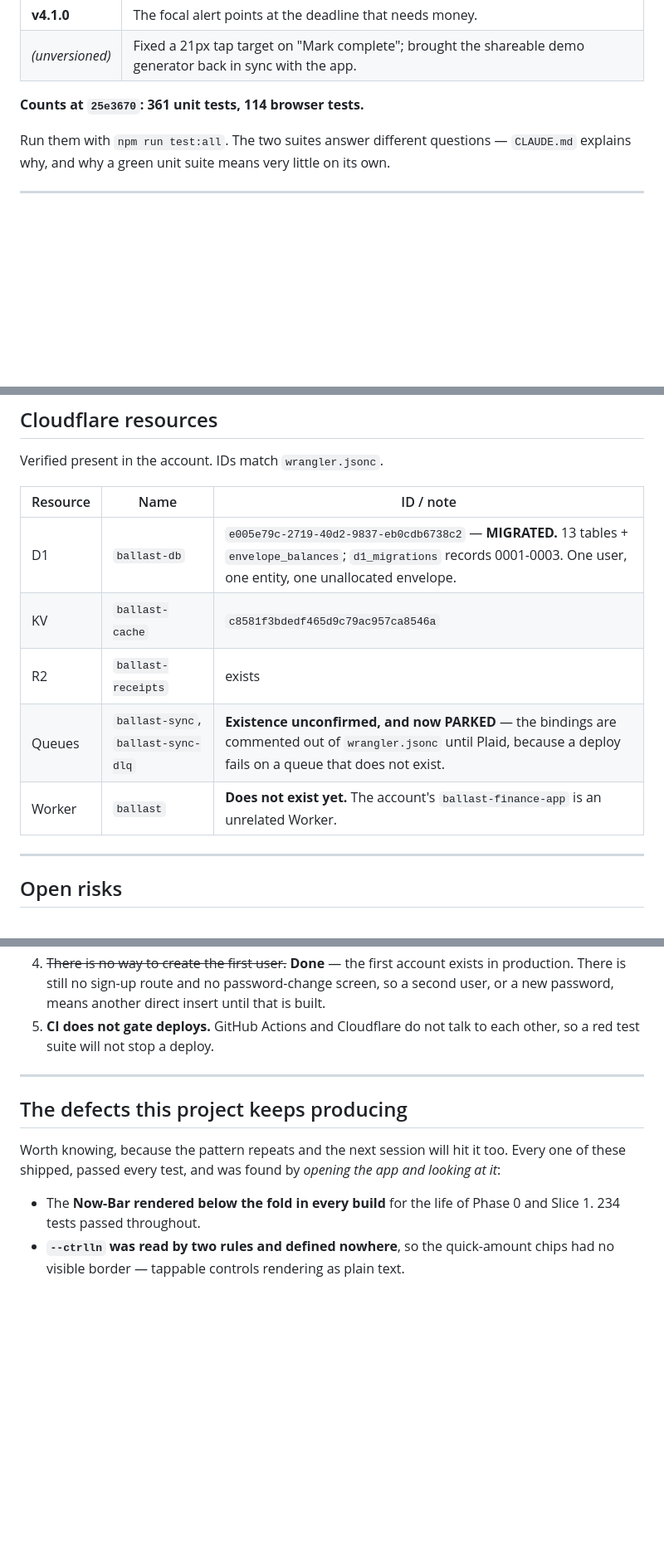
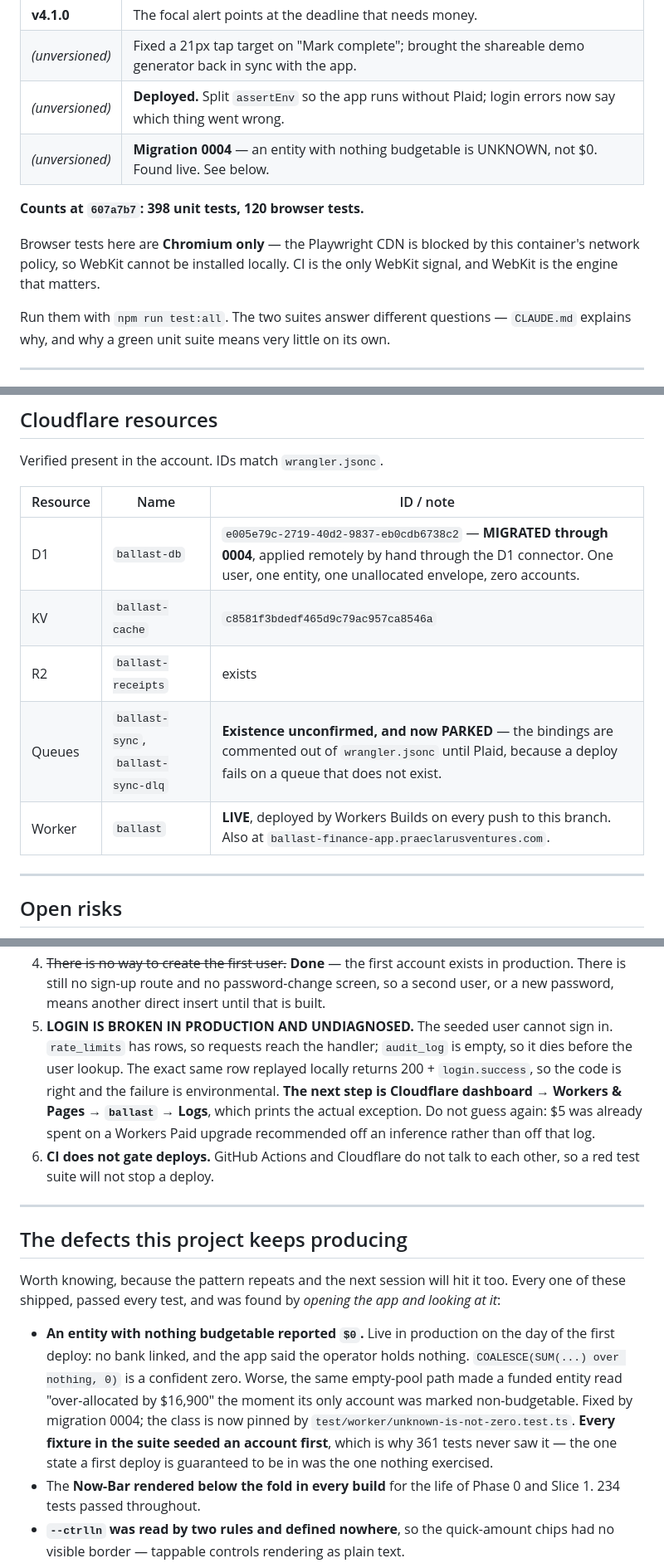
Before and after one commit to prestonaddison-jpg/Ballast-Budget-App, a Markdown page: docs/STATE.md, 3 parts joined by grey strips. Shown at 83% size. GitHub-like rendering; blank space fills up the shorter version.

Commit message:
Continuity: record the live state, the $0 defect, and the login blocker
STATE.md was written before the first deploy and still said the Worker did
not exist. It now says what is actually true: live, migrated through 0004,
and login broken.

The login failure is written down as an open risk WITH its next step, because
it is the one thing still unfinished and the next session must not repeat how
it was approached. rate_limits has rows and audit_log is empty, so the request
reaches the handler and dies before the user lookup; the same row replayed
locally returns 200. The code is right and the environment is wrong, and the
Worker's Logs tab prints the exception. Read it. Do not infer it.

CLAUDE.md gains the rule that came out of that: never recommend spending money
on a diagnosis that has not been observed. $5 went on a Workers Paid upgrade
argued from a CPU measurement rather than from the log that was sitting there
unread, and it did not fix anything.

Also removed a duplicate "Naming is the owner's call" section — the rule was
already there, written better, from the first time it was needed.

Co-Authored-By: Claude Opus 5 <noreply@anthropic.com>
Claude-Session: https://claude.ai/code/session_01AxBKxaSerXhLZgwW5QqLae

```diff
--- a/docs/STATE.md
+++ b/docs/STATE.md
@@ -45,8 +45,14 @@ installs to the iOS Home Screen.
 | **v4.0.0**      | Obligations — due dates that reach the screen.                                                              |
 | **v4.1.0**      | The focal alert points at the deadline that needs money.                                                    |
 | _(unversioned)_ | Fixed a 21px tap target on "Mark complete"; brought the shareable demo generator back in sync with the app. |
+| _(unversioned)_ | **Deployed.** Split `assertEnv` so the app runs without Plaid; login errors now say which thing went wrong. |
+| _(unversioned)_ | **Migration 0004** — an entity with nothing budgetable is UNKNOWN, not $0. Found live. See below.           |
 
-**Counts at `25e3670`: 361 unit tests, 114 browser tests.**
+**Counts at `607a7b7`: 398 unit tests, 120 browser tests.**
+
+Browser tests here are **Chromium only** — the Playwright CDN is blocked by this
+container's network policy, so WebKit cannot be installed locally. CI is the
+only WebKit signal, and WebKit is the engine that matters.
 
 Run them with `npm run test:all`. The two suites answer different questions —
 `CLAUDE.md` explains why, and why a green unit suite means very little on its
@@ -74,13 +80,13 @@ without it, on the proposals and obligations side, is built.
 
 Verified present in the account. IDs match `wrangler.jsonc`.
 
-| Resource | Name                               | ID / note                                                                                                                                                                  |
-| -------- | ---------------------------------- | -------------------------------------------------------------------------------------------------------------------------------------------------------------------------- |
-| D1       | `ballast-db`                       | `e005e79c-2719-40d2-9837-eb0cdb6738c2` — **MIGRATED.** 13 tables + `envelope_balances`; `d1_migrations` records 0001-0003. One user, one entity, one unallocated envelope. |
-| KV       | `ballast-cache`                    | `c8581f3bdedf465d9c79ac957ca8546a`                                                                                                                                         |
-| R2       | `ballast-receipts`                 | exists                                                                                                                                                                     |
-| Queues   | `ballast-sync`, `ballast-sync-dlq` | **Existence unconfirmed, and now PARKED** — the bindings are commented out of `wrangler.jsonc` until Plaid, because a deploy fails on a queue that does not exist.         |
-| Worker   | `ballast`                          | **Does not exist yet.** The account's `ballast-finance-app` is an unrelated Worker.                                                                                        |
+| Resource | Name                               | ID / note                                                                                                                                                                             |
+| -------- | ---------------------------------- | ------------------------------------------------------------------------------------------------------------------------------------------------------------------------------------- |
+| D1       | `ballast-db`                       | `e005e79c-2719-40d2-9837-eb0cdb6738c2` — **MIGRATED through 0004**, applied remotely by hand through the D1 connector. One user, one entity, one unallocated envelope, zero accounts. |
+| KV       | `ballast-cache`                    | `c8581f3bdedf465d9c79ac957ca8546a`                                                                                                                                                    |
+| R2       | `ballast-receipts`                 | exists                                                                                                                                                                                |
+| Queues   | `ballast-sync`, `ballast-sync-dlq` | **Existence unconfirmed, and now PARKED** — the bindings are commented out of `wrangler.jsonc` until Plaid, because a deploy fails on a queue that does not exist.                    |
+| Worker   | `ballast`                          | **LIVE**, deployed by Workers Builds on every push to this branch. Also at `ballast-finance-app.praeclarusventures.com`.                                                              |
 
 ---
 
@@ -101,7 +107,15 @@ Verified present in the account. IDs match `wrangler.jsonc`.
    exists in production. There is still no sign-up route and no
    password-change screen, so a second user, or a new password, means another
    direct insert until that is built.
-5. **CI does not gate deploys.** GitHub Actions and Cloudflare do not talk to
+5. **LOGIN IS BROKEN IN PRODUCTION AND UNDIAGNOSED.** The seeded user cannot
+   sign in. `rate_limits` has rows, so requests reach the handler;
+   `audit_log` is empty, so it dies before the user lookup. The exact same
+   row replayed locally returns 200 + `login.success`, so the code is right
+   and the failure is environmental. **The next step is Cloudflare dashboard →
+   Workers & Pages → `ballast` → Logs**, which prints the actual exception.
+   Do not guess again: $5 was already spent on a Workers Paid upgrade
+   recommended off an inference rather than off that log.
+6. **CI does not gate deploys.** GitHub Actions and Cloudflare do not talk to
    each other, so a red test suite will not stop a deploy.
 
 ---
@@ -112,6 +126,15 @@ Worth knowing, because the pattern repeats and the next session will hit it too.
 Every one of these shipped, passed every test, and was found by _opening the app
 and looking at it_:
 
+- **An entity with nothing budgetable reported `$0`.** Live in production on
+  the day of the first deploy: no bank linked, and the app said the operator
+  holds nothing. `COALESCE(SUM(...) over nothing, 0)` is a confident zero.
+  Worse, the same empty-pool path made a funded entity read
+  "over-allocated by $16,900" the moment its only account was marked
+  non-budgetable. Fixed by migration 0004; the class is now pinned by
+  `test/worker/unknown-is-not-zero.test.ts`. **Every fixture in the suite
+  seeded an account first**, which is why 361 tests never saw it — the one
+  state a first deploy is guaranteed to be in was the one nothing exercised.
 - The **Now-Bar rendered below the fold in every build** for the life of Phase 0
   and Slice 1. 234 tests passed throughout.
 - **`--ctrlln` was read by two rules and defined nowhere**, so the quick-amount
```
Also changed, not shown: other parts of docs/STATE.md (+1 -1 lines), CLAUDE.md (+25 -0 lines).
